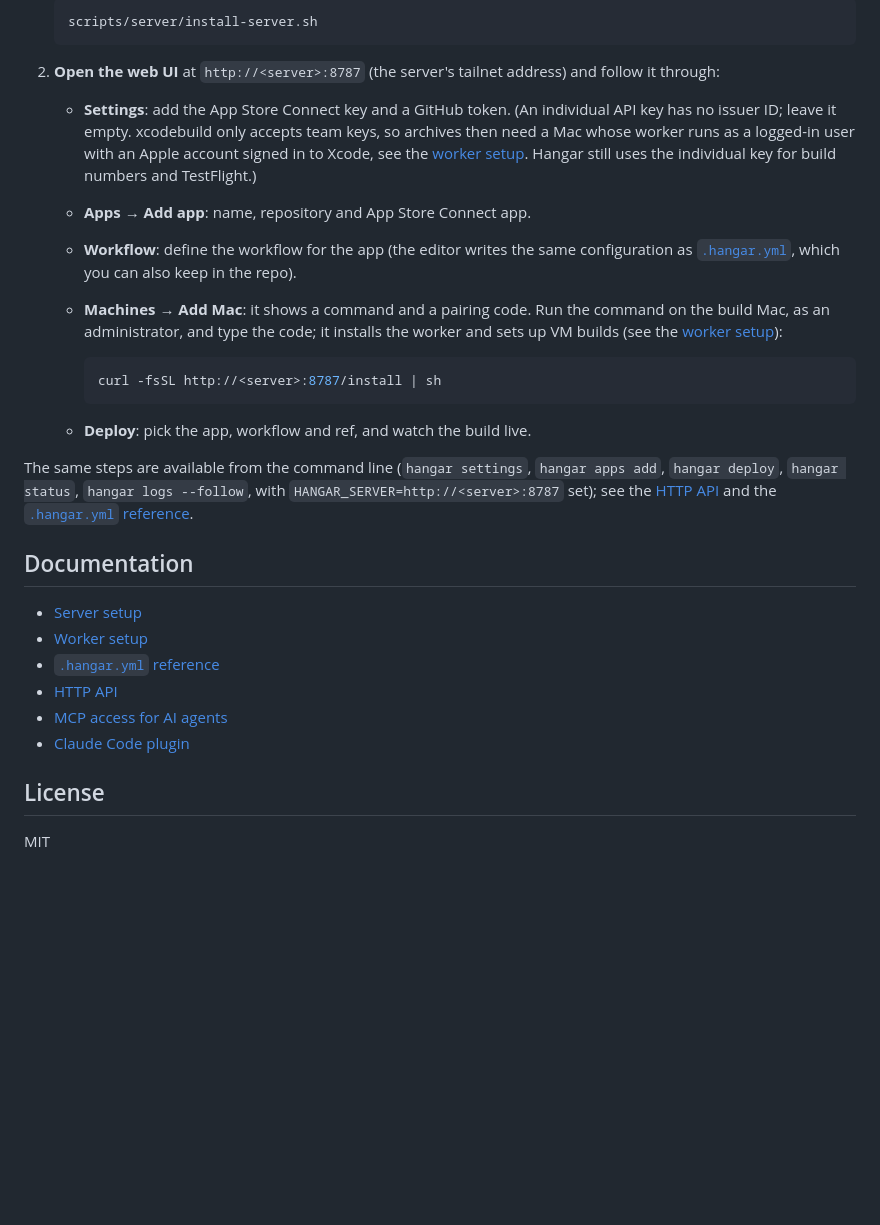
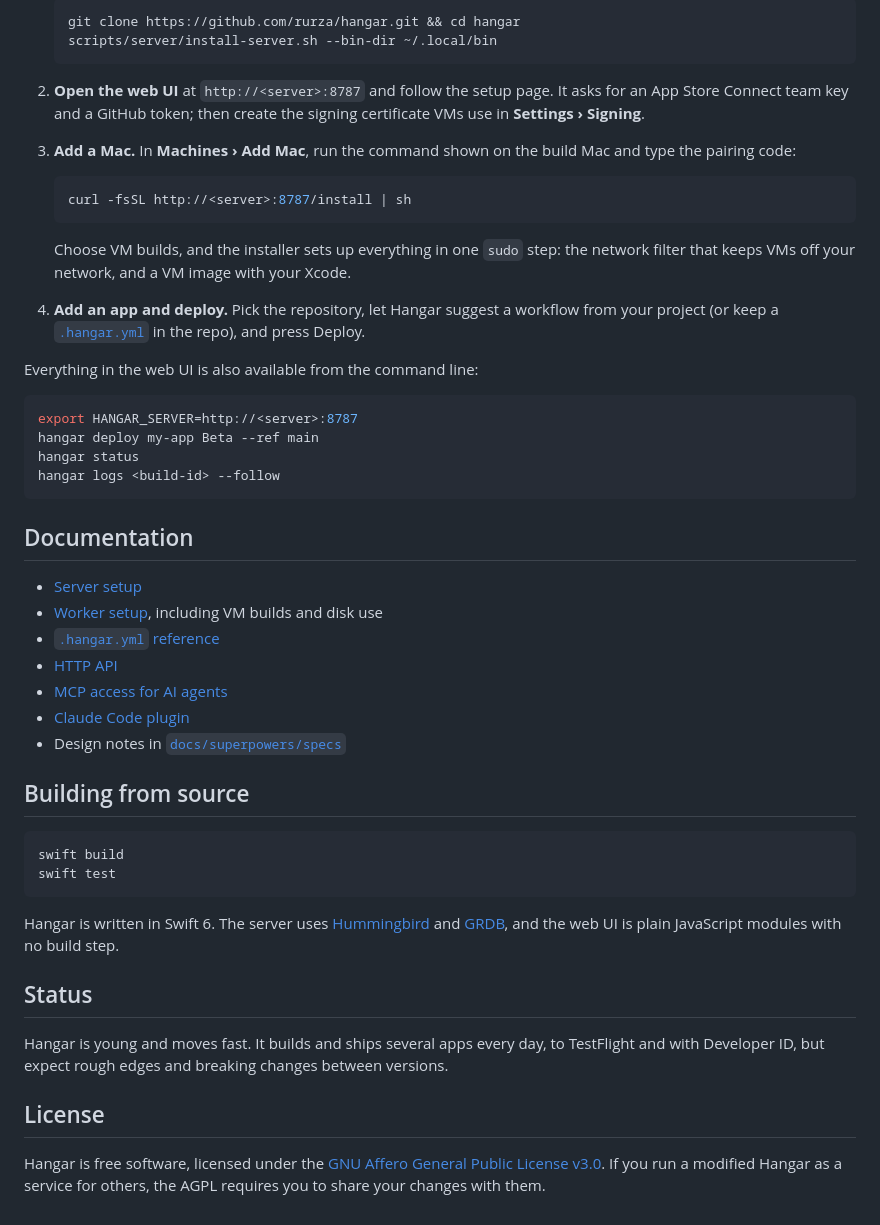
Before and after one commit to rurza/hangar, a Markdown page: README.md, the part around one of its changes. GitHub-like rendering; blank space fills up the shorter version.

````diff
--- a/README.md
+++ b/README.md
@@ -27,31 +46,53 @@ Requires macOS 15+, Xcode and [Tailscale](https://tailscale.com) on every Mac. D
 
    ```sh
-   scripts/server/install-server.sh
+   git clone https://github.com/rurza/hangar.git && cd hangar
+   scripts/server/install-server.sh --bin-dir ~/.local/bin
    ```
 
-2. **Open the web UI** at `http://<server>:8787` (the server's tailnet address) and follow it through:
-   - **Settings**: add the App Store Connect key and a GitHub token. (An individual API key has no issuer ID; leave it empty. xcodebuild only accepts team keys, so archives then need a Mac whose worker runs as a logged-in user with an Apple account signed in to Xcode, see the [worker setup](docs/worker-setup.md). Hangar still uses the individual key for build numbers and TestFlight.)
-   - **Apps → Add app**: name, repository and App Store Connect app.
-   - **Workflow**: define the workflow for the app (the editor writes the same configuration as [`.hangar.yml`](docs/hangar-yml.md), which you can also keep in the repo).
-   - **Machines → Add Mac**: it shows a command and a pairing code. Run the command on the build Mac, as an administrator, and type the code; it installs the worker and sets up VM builds (see the [worker setup](docs/worker-setup.md)):
+2. **Open the web UI** at `http://<server>:8787` and follow the setup page. It asks for an App Store Connect team key and a GitHub token; then create the signing certificate VMs use in **Settings › Signing**.
 
-     ```sh
-     curl -fsSL http://<server>:8787/install | sh
-     ```
+3. **Add a Mac.** In **Machines › Add Mac**, run the command shown on the build Mac and type the pairing code:
 
-   - **Deploy**: pick the app, workflow and ref, and watch the build live.
+   ```sh
+   curl -fsSL http://<server>:8787/install | sh
+   ```
 
-The same steps are available from the command line (`hangar settings`, `hangar apps add`, `hangar deploy`, `hangar status`, `hangar logs --follow`, with `HANGAR_SERVER=http://<server>:8787` set); see the [HTTP API](docs/api.md) and the [`.hangar.yml` reference](docs/hangar-yml.md).
+   Choose VM builds, and the installer sets up everything in one `sudo` step: the network filter that keeps VMs off your network, and a VM image with your Xcode.
+
+4. **Add an app and deploy.** Pick the repository, let Hangar suggest a workflow from your project (or keep a [`.hangar.yml`](docs/hangar-yml.md) in the repo), and press Deploy.
+
+Everything in the web UI is also available from the command line:
+
+```sh
+export HANGAR_SERVER=http://<server>:8787
+hangar deploy my-app Beta --ref main
+hangar status
+hangar logs <build-id> --follow
+```
 
 ## Documentation
 
 - [Server setup](docs/server-setup.md)
-- [Worker setup](docs/worker-setup.md)
+- [Worker setup](docs/worker-setup.md), including VM builds and disk use
 - [`.hangar.yml` reference](docs/hangar-yml.md)
 - [HTTP API](docs/api.md)
 - [MCP access for AI agents](docs/mcp.md)
 - [Claude Code plugin](plugins/hangar/README.md)
+- Design notes in [`docs/superpowers/specs`](docs/superpowers/specs)
+
+## Building from source
+
+```sh
+swift build
+swift test
+```
+
+Hangar is written in Swift 6. The server uses [Hummingbird](https://github.com/hummingbird-project/hummingbird) and [GRDB](https://github.com/groue/GRDB.swift), and the web UI is plain JavaScript modules with no build step.
+
+## Status
+
+Hangar is young and moves fast. It builds and ships several apps every day, to TestFlight and with Developer ID, but expect rough edges and breaking changes between versions.
 
 ## License
 
-MIT
+Hangar is free software, licensed under the [GNU Affero General Public License v3.0](LICENSE). If you run a modified Hangar as a service for others, the AGPL requires you to share your changes with them.
````
Also changed, not shown: other parts of README.md (+35 -16 lines), docs/images/machines.png (added), 1 other file.
